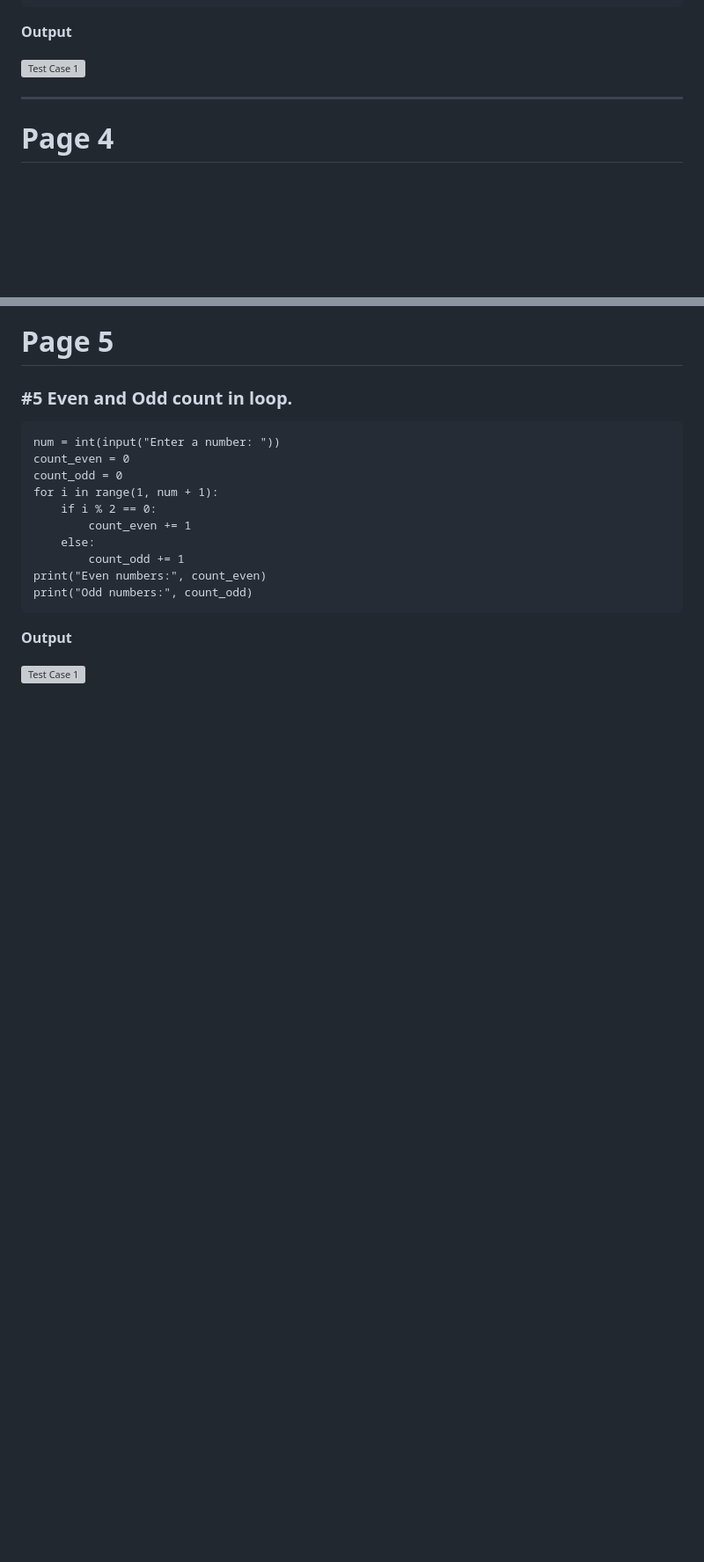
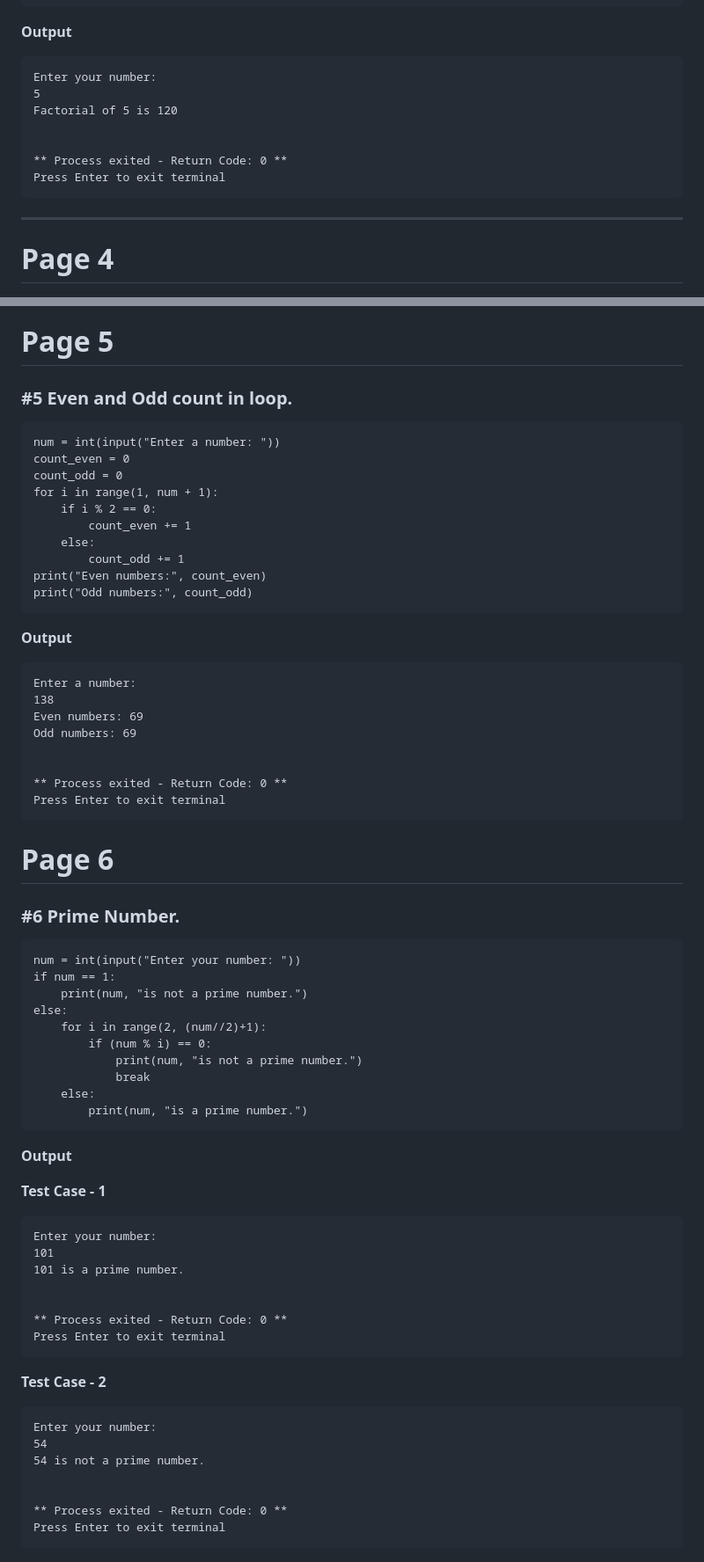
Before and after one commit to AnujSharma2008/Dex, a Markdown page: README.md, 2 parts joined by grey strips. Shown at 88% size. Rendered like a GitHub page; blank space fills up the shorter version; grey boxes are pictures that could not be loaded.

````diff
--- a/README.md
+++ b/README.md
@@ -81,7 +111,15 @@ else:
 ```
 **Output**
 
-![Test Case 1](https://i.postimg.cc/T1mYg2MR/image.png)
+```
+Enter your number:
+5
+Factorial of 5 is 120
+
+
+** Process exited - Return Code: 0 **
+Press Enter to exit terminal
+```
 
 ---
 
@@ -113,4 +172,50 @@ print("Odd numbers:", count_odd)
 ```
 **Output**
 
-![Test Case 1](https://i.postimg.cc/2Snhrm1N/5.png)
+```
+Enter a number:
+138
+Even numbers: 69
+Odd numbers: 69
+
+
+** Process exited - Return Code: 0 **
+Press Enter to exit terminal
+```
+
+# Page 6
+### #6 	Prime Number.
+```
+num = int(input("Enter your number: "))
+if num == 1:
+    print(num, "is not a prime number.")
+else:
+    for i in range(2, (num//2)+1):
+        if (num % i) == 0:
+            print(num, "is not a prime number.")
+            break
+    else:
+        print(num, "is a prime number.")
+```
+**Output**
+
+**Test Case - 1**
+```
+Enter your number:
+101
+101 is a prime number.
+
+
+** Process exited - Return Code: 0 **
+Press Enter to exit terminal
+```
+**Test Case - 2**
+```
+Enter your number:
+54
+54 is not a prime number.
+
+
+** Process exited - Return Code: 0 **
+Press Enter to exit terminal
+```
````
Also changed, not shown: other parts of README.md (+56 -5 lines).
